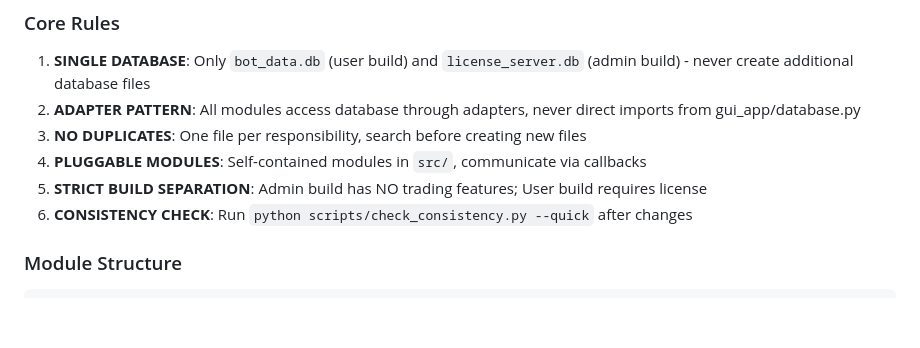
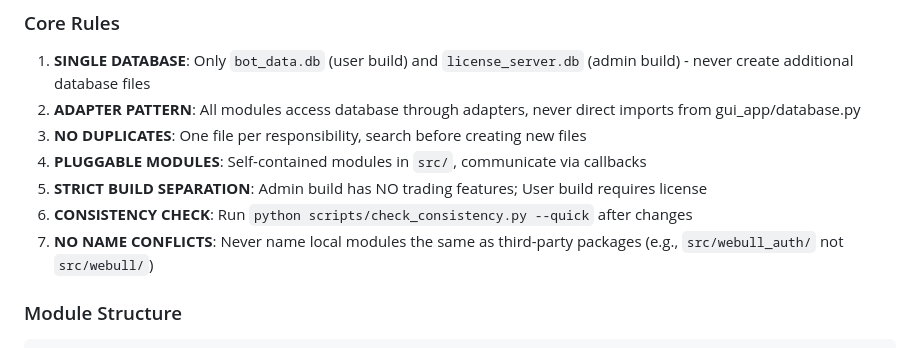
Before and after one commit to DiscordTrader/BotifyTrades, a Markdown page: replit.md, the part around the change. GitHub-like rendering; blank space fills up the shorter version.

Commit message:
Update rules to prevent naming conflicts and ensure code consistency
Add new rule to replit.md to prevent naming conflicts, ensuring local modules do not have the same name as third-party packages.

Replit-Commit-Author: Agent
Replit-Commit-Session-Id: 2c134176-23ad-465a-b4b9-562189f5f998
Replit-Commit-Checkpoint-Type: full_checkpoint
Replit-Commit-Event-Id: bee8af3c-5c83-44dd-ab60-03290404774c
Replit-Commit-Screenshot-Url: https://storage.googleapis.com/screenshot-production-us-central1/92ef2f8a-9447-4d91-8823-2ac83e184d7a/2c134176-23ad-465a-b4b9-562189f5f998/T2sXyMD
Replit-Helium-Checkpoint-Created: true

````diff
--- a/replit.md
+++ b/replit.md
@@ -20,6 +20,7 @@ BotifyTrades is a cross-platform Discord self-bot designed for automated stock a
 4. **PLUGGABLE MODULES**: Self-contained modules in `src/`, communicate via callbacks
 5. **STRICT BUILD SEPARATION**: Admin build has NO trading features; User build requires license
 6. **CONSISTENCY CHECK**: Run `python scripts/check_consistency.py --quick` after changes
+7. **NO NAME CONFLICTS**: Never name local modules the same as third-party packages (e.g., `src/webull_auth/` not `src/webull/`)
 
 ### Module Structure
 ```
````
